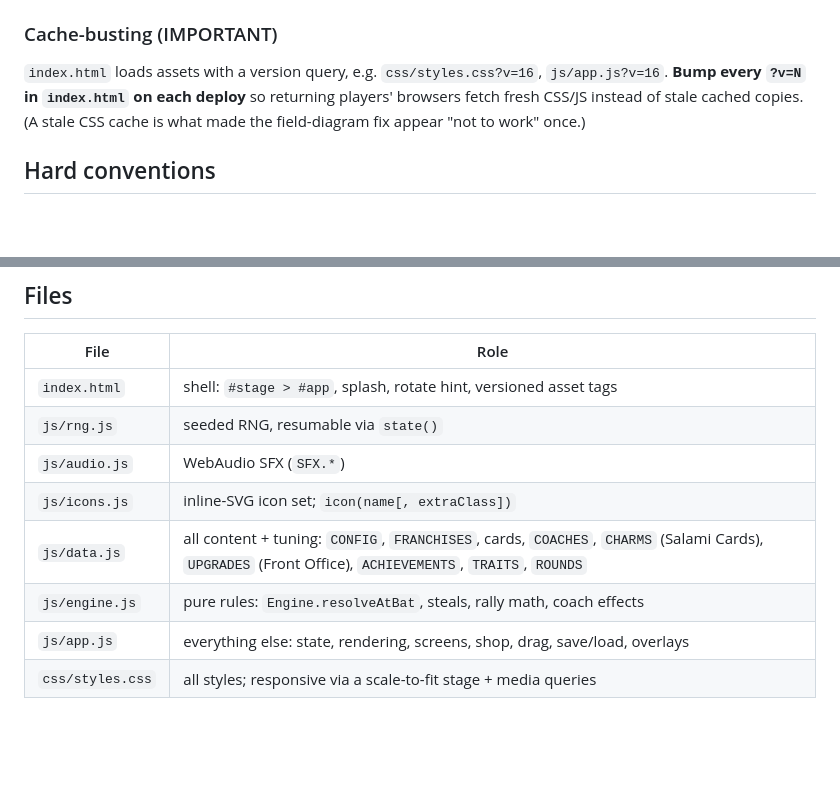
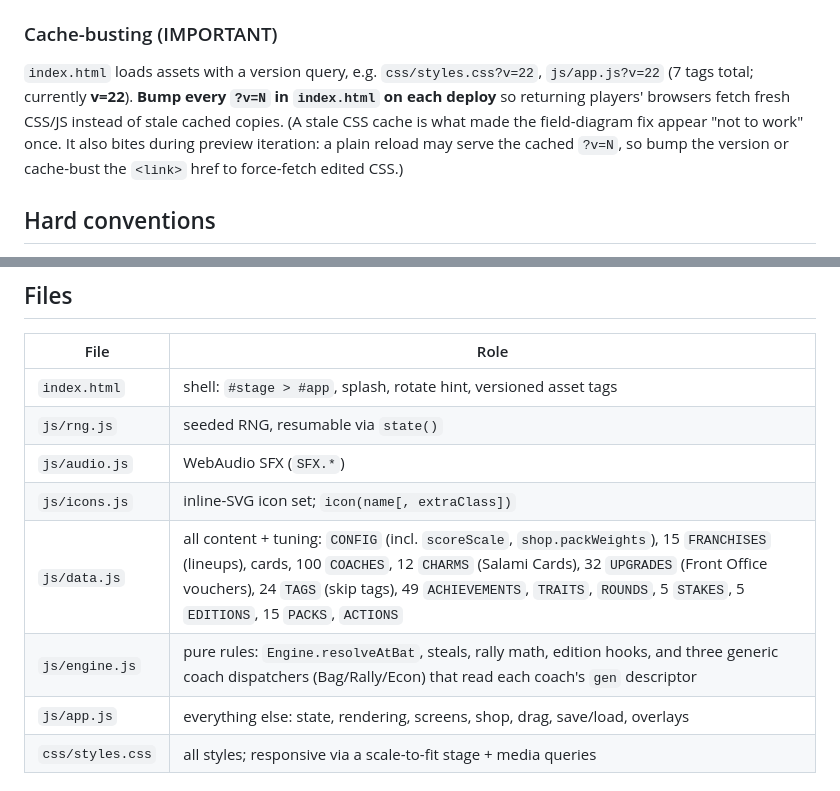
Before and after one commit to HarkDigital/diamond-duel, a Markdown page: CLAUDE.md, 2 parts joined by grey strips. Drawn GitHub-style; blank space fills up the shorter version.

```diff
--- a/CLAUDE.md
+++ b/CLAUDE.md
@@ -18,10 +18,12 @@ GitHub Pages.
   URL and compare `shasum` of changed files to local.
 
 ### Cache-busting (IMPORTANT)
-`index.html` loads assets with a version query, e.g. `css/styles.css?v=16`,
-`js/app.js?v=16`. **Bump every `?v=N` in `index.html` on each deploy** so returning
-players' browsers fetch fresh CSS/JS instead of stale cached copies. (A stale CSS cache
-is what made the field-diagram fix appear "not to work" once.)
+`index.html` loads assets with a version query, e.g. `css/styles.css?v=22`,
+`js/app.js?v=22` (7 tags total; currently **v=22**). **Bump every `?v=N` in `index.html` on
+each deploy** so returning players' browsers fetch fresh CSS/JS instead of stale cached copies.
+(A stale CSS cache is what made the field-diagram fix appear "not to work" once. It also bites
+during preview iteration: a plain reload may serve the cached `?v=N`, so bump the version or
+cache-bust the `<link>` href to force-fetch edited CSS.)
 
 ## Hard conventions
 
@@ -42,8 +44,8 @@ is what made the field-diagram fix appear "not to work" once.)
 | `js/rng.js` | seeded RNG, resumable via `state()` |
 | `js/audio.js` | WebAudio SFX (`SFX.*`) |
 | `js/icons.js` | inline-SVG icon set; `icon(name[, extraClass])` |
-| `js/data.js` | all content + tuning: `CONFIG`, `FRANCHISES`, cards, `COACHES`, `CHARMS` (Salami Cards), `UPGRADES` (Front Office), `ACHIEVEMENTS`, `TRAITS`, `ROUNDS` |
-| `js/engine.js` | pure rules: `Engine.resolveAtBat`, steals, rally math, coach effects |
+| `js/data.js` | all content + tuning: `CONFIG` (incl. `scoreScale`, `shop.packWeights`), 15 `FRANCHISES` (lineups), cards, 100 `COACHES`, 12 `CHARMS` (Salami Cards), 32 `UPGRADES` (Front Office vouchers), 24 `TAGS` (skip tags), 49 `ACHIEVEMENTS`, `TRAITS`, `ROUNDS`, 5 `STAKES`, 5 `EDITIONS`, 15 `PACKS`, `ACTIONS` |
+| `js/engine.js` | pure rules: `Engine.resolveAtBat`, steals, rally math, edition hooks, and three generic coach dispatchers (Bag/Rally/Econ) that read each coach's `gen` descriptor |
 | `js/app.js` | everything else: state, rendering, screens, shop, drag, save/load, overlays |
 | `css/styles.css` | all styles; responsive via a scale-to-fit stage + media queries |
 
```
Also changed, not shown: other parts of CLAUDE.md (+64 -20 lines).
